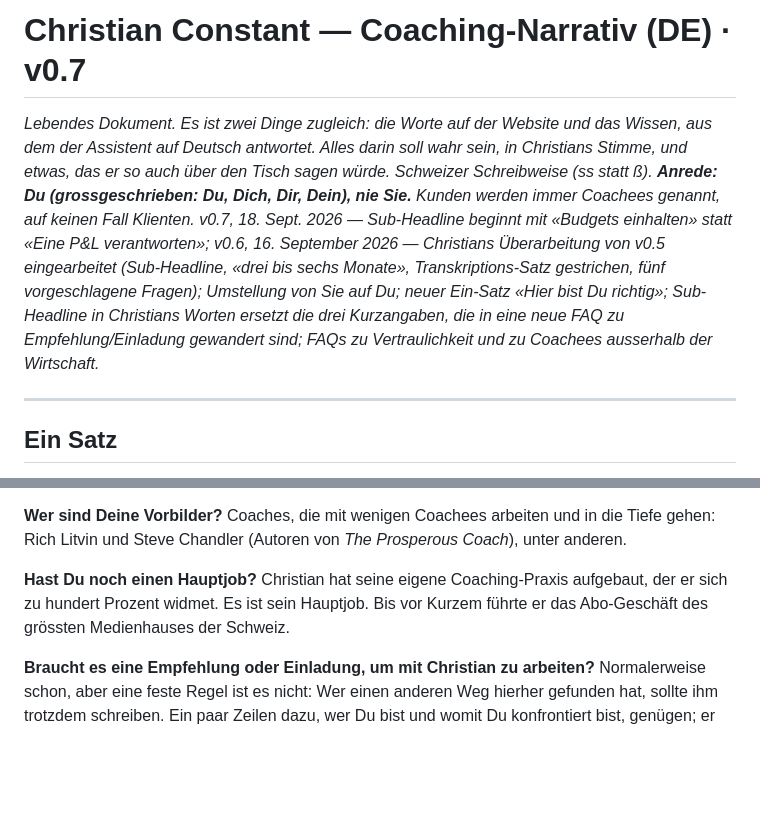
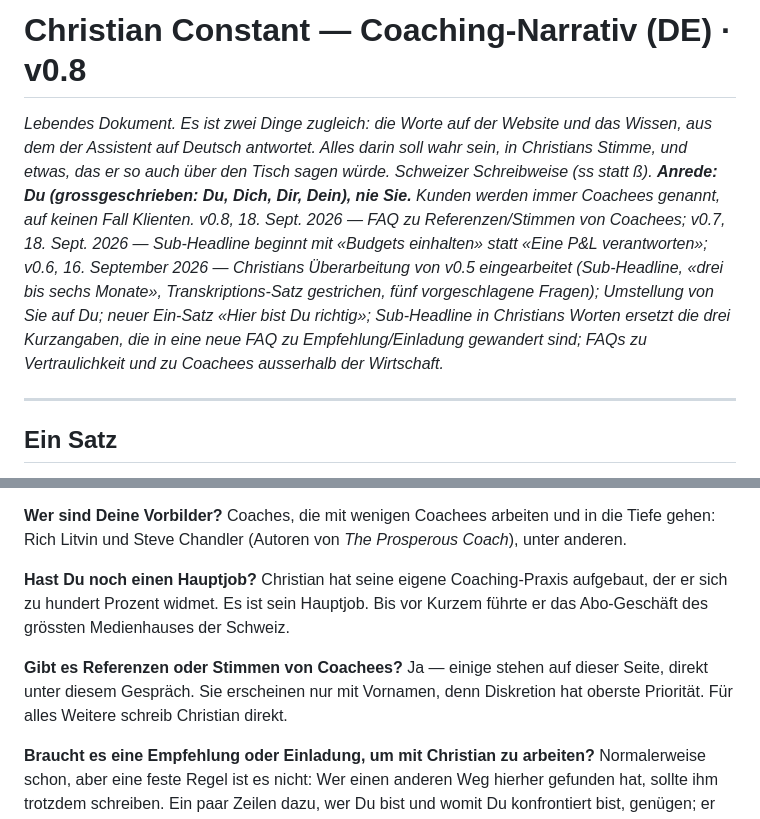
Before and after one commit to christianconstant-coach/christianconstant-site, a Markdown page: narrative-de.md, 2 parts joined by grey strips. Drawn GitHub-style; blank space fills up the shorter version.

```diff
--- a/narrative-de.md
+++ b/narrative-de.md
@@ -1,6 +1,6 @@
-# Christian Constant — Coaching-Narrativ (DE) · v0.7
+# Christian Constant — Coaching-Narrativ (DE) · v0.8
 
-*Lebendes Dokument. Es ist zwei Dinge zugleich: die Worte auf der Website und das Wissen, aus dem der Assistent auf Deutsch antwortet. Alles darin soll wahr sein, in Christians Stimme, und etwas, das er so auch über den Tisch sagen würde. Schweizer Schreibweise (ss statt ß). **Anrede: Du (grossgeschrieben: Du, Dich, Dir, Dein), nie Sie.** Kunden werden immer Coachees genannt, auf keinen Fall Klienten. v0.7, 18. Sept. 2026 — Sub-Headline beginnt mit «Budgets einhalten» statt «Eine P&L verantworten»; v0.6, 16. September 2026 — Christians Überarbeitung von v0.5 eingearbeitet (Sub-Headline, «drei bis sechs Monate», Transkriptions-Satz gestrichen, fünf vorgeschlagene Fragen); Umstellung von Sie auf Du; neuer Ein-Satz «Hier bist Du richtig»; Sub-Headline in Christians Worten ersetzt die drei Kurzangaben, die in eine neue FAQ zu Empfehlung/Einladung gewandert sind; FAQs zu Vertraulichkeit und zu Coachees ausserhalb der Wirtschaft.*
+*Lebendes Dokument. Es ist zwei Dinge zugleich: die Worte auf der Website und das Wissen, aus dem der Assistent auf Deutsch antwortet. Alles darin soll wahr sein, in Christians Stimme, und etwas, das er so auch über den Tisch sagen würde. Schweizer Schreibweise (ss statt ß). **Anrede: Du (grossgeschrieben: Du, Dich, Dir, Dein), nie Sie.** Kunden werden immer Coachees genannt, auf keinen Fall Klienten. v0.8, 18. Sept. 2026 — FAQ zu Referenzen/Stimmen von Coachees; v0.7, 18. Sept. 2026 — Sub-Headline beginnt mit «Budgets einhalten» statt «Eine P&L verantworten»; v0.6, 16. September 2026 — Christians Überarbeitung von v0.5 eingearbeitet (Sub-Headline, «drei bis sechs Monate», Transkriptions-Satz gestrichen, fünf vorgeschlagene Fragen); Umstellung von Sie auf Du; neuer Ein-Satz «Hier bist Du richtig»; Sub-Headline in Christians Worten ersetzt die drei Kurzangaben, die in eine neue FAQ zu Empfehlung/Einladung gewandert sind; FAQs zu Vertraulichkeit und zu Coachees ausserhalb der Wirtschaft.*
 
 ---
 
@@ -120,6 +120,9 @@ Coaches, die mit wenigen Coachees arbeiten und in die Tiefe gehen: Rich Litvin u
 **Hast Du noch einen Hauptjob?**
 Christian hat seine eigene Coaching-Praxis aufgebaut, der er sich zu hundert Prozent widmet. Es ist sein Hauptjob. Bis vor Kurzem führte er das Abo-Geschäft des grössten Medienhauses der Schweiz.
 
+**Gibt es Referenzen oder Stimmen von Coachees?**
+Ja — einige stehen auf dieser Seite, direkt unter diesem Gespräch. Sie erscheinen nur mit Vornamen, denn Diskretion hat oberste Priorität. Für alles Weitere schreib Christian direkt.
+
 **Braucht es eine Empfehlung oder Einladung, um mit Christian zu arbeiten?**
 Normalerweise schon, aber eine feste Regel ist es nicht: Wer einen anderen Weg hierher gefunden hat, sollte ihm trotzdem schreiben. Ein paar Zeilen dazu, wer Du bist und womit Du konfrontiert bist, genügen; er liest und beantwortet alles selbst. Die Sitzungen finden auf Deutsch, Englisch oder Französisch statt, remote oder persönlich.
 
```
Also changed, not shown: narrative-en.md (+6 -3 lines), narrative-fr.md (+5 -2 lines).
